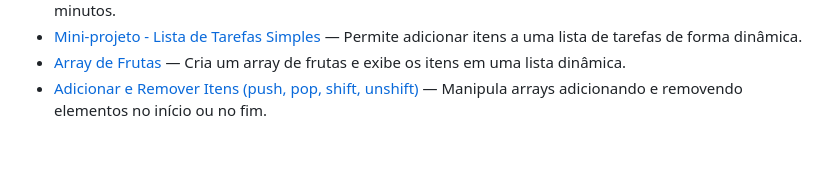
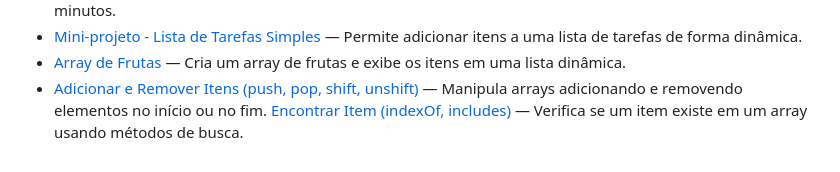
Before and after one commit to geovanesilvajr/html-css-javascript-challenges, a Markdown page: README.md, the part around one of its changes. Rendered like a GitHub page.

Commit message:
docs: Readme desafio 23 - Encontrar Item (indexOf, includes)

```diff
--- a/README.md
+++ b/README.md
@@ -29,3 +31,4 @@ O objetivo é praticar **JS + lógica de programação** com foco em **desenvolv
 - [Mini-projeto - Lista de Tarefas Simples](./day-20-todo-list/index.html) — Permite adicionar itens a uma lista de tarefas de forma dinâmica.
 - [Array de Frutas](./day-21-array-frutas/index.html) — Cria um array de frutas e exibe os itens em uma lista dinâmica.
 - [Adicionar e Remover Itens (push, pop, shift, unshift)](./day-22-array-methods/index.html) — Manipula arrays adicionando e removendo elementos no início ou no fim.
+  [Encontrar Item (indexOf, includes)](./day-23-array-indexOf/index.html) — Verifica se um item existe em um array usando métodos de busca.
```
Also changed, not shown: other parts of README.md (+2 -0 lines).
